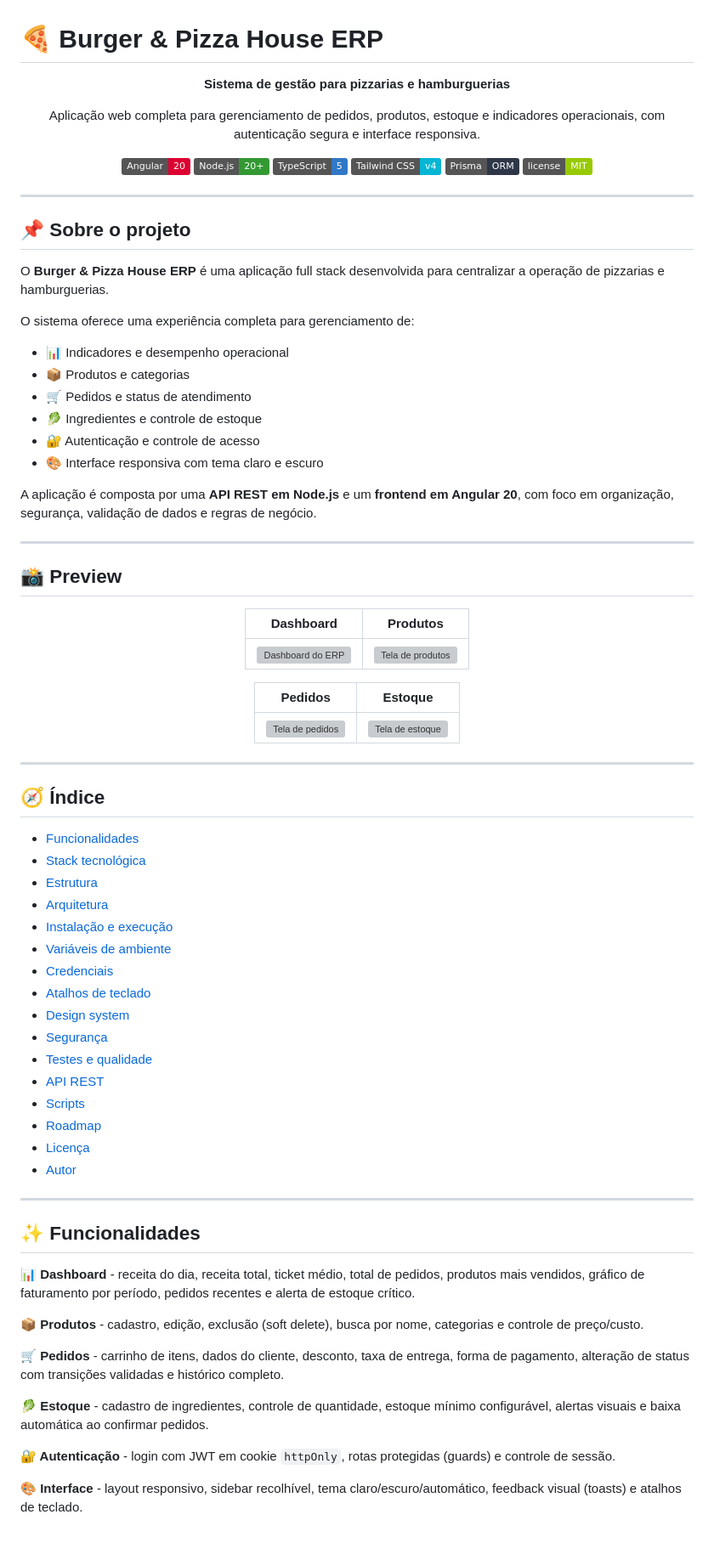
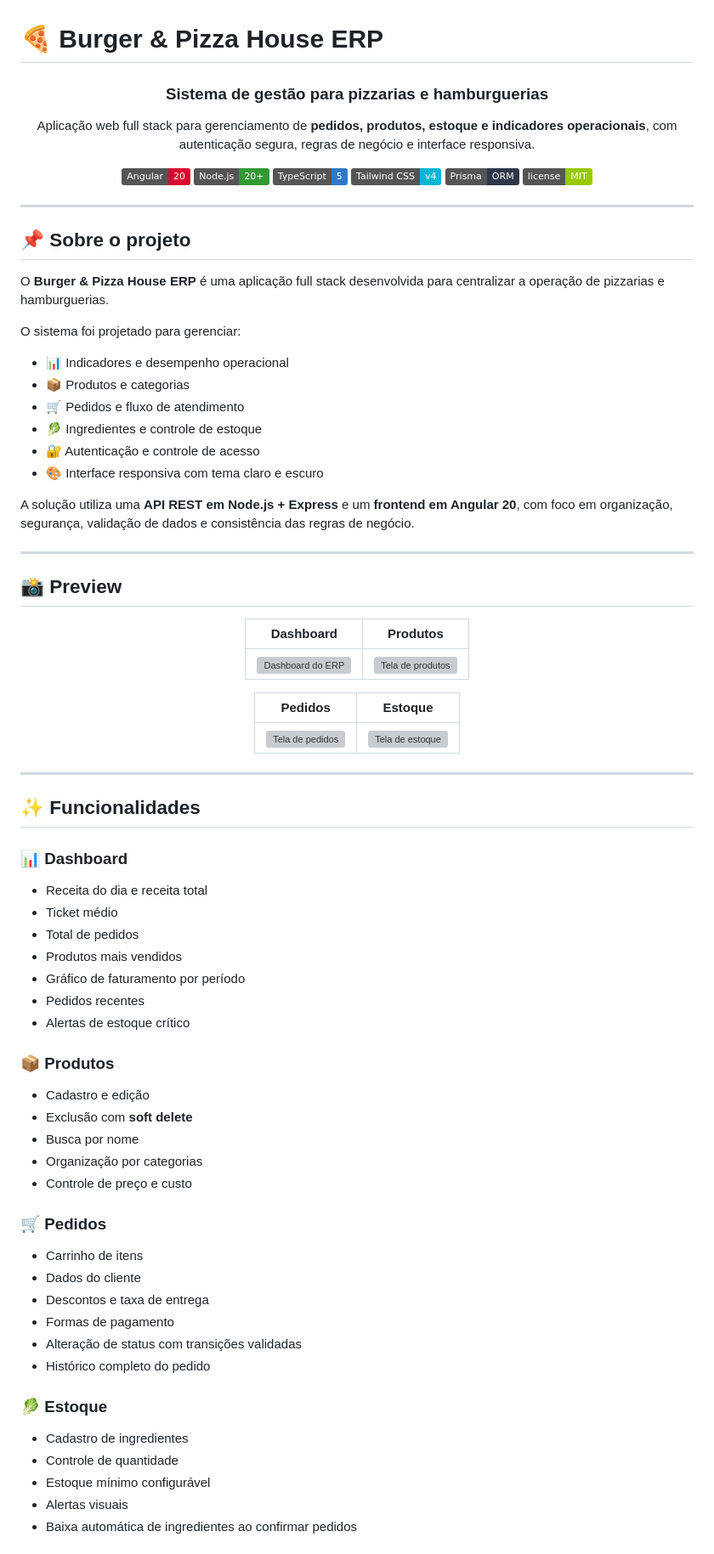
Before and after one commit to adanwilliamdev/Burger-Pizza-House, a Markdown page: README.md, the part around one of its changes. Shown at 85% size. GitHub-like rendering; badges without logos; grey boxes are pictures that could not be loaded.

```diff
--- a/README.md
+++ b/README.md
@@ -2,7 +2,7 @@
 
 <div align="center">
 
-**Sistema de gestão para pizzarias e hamburguerias**
+### Sistema de gestão para pizzarias e hamburguerias
 
-Aplicação web completa para gerenciamento de pedidos, produtos, estoque e indicadores operacionais, com autenticação segura e interface responsiva.
+Aplicação web full stack para gerenciamento de **pedidos, produtos, estoque e indicadores operacionais**, com autenticação segura, regras de negócio e interface responsiva.
 
@@ -21,16 +21,16 @@ Aplicação web completa para gerenciamento de pedidos, produtos, estoque e indi
 
 O **Burger & Pizza House ERP** é uma aplicação full stack desenvolvida para centralizar a operação de pizzarias e hamburguerias.
 
-O sistema oferece uma experiência completa para gerenciamento de:
+O sistema foi projetado para gerenciar:
 
-- 📊 Indicadores e desempenho operacional
-- 📦 Produtos e categorias
-- 🛒 Pedidos e status de atendimento
-- 🥬 Ingredientes e controle de estoque
-- 🔐 Autenticação e controle de acesso
-- 🎨 Interface responsiva com tema claro e escuro
+* 📊 Indicadores e desempenho operacional
+* 📦 Produtos e categorias
+* 🛒 Pedidos e fluxo de atendimento
+* 🥬 Ingredientes e controle de estoque
+* 🔐 Autenticação e controle de acesso
+* 🎨 Interface responsiva com tema claro e escuro
 
-A aplicação é composta por uma **API REST em Node.js** e um **frontend em Angular 20**, com foco em organização, segurança, validação de dados e regras de negócio.
+A solução utiliza uma **API REST em Node.js + Express** e um **frontend em Angular 20**, com foco em organização, segurança, validação de dados e consistência das regras de negócio.
 
 ---
 
@@ -38,49 +38,52 @@ A aplicação é composta por uma **API REST em Node.js** e um **frontend em Ang
 
 <div align="center">
 
-| Dashboard | Produtos |
-|:---:|:---:|
+|                                        Dashboard                                       |                                        Produtos                                       |
+| :------------------------------------------------------------------------------------: | :-----------------------------------------------------------------------------------: |
 | <img src="./frontend-angular/public/dashboard.png" width="450" alt="Dashboard do ERP"> | <img src="./frontend-angular/public/produtos.png" width="450" alt="Tela de produtos"> |
 
-| Pedidos | Estoque |
-|:---:|:---:|
+|                                       Pedidos                                       |                                       Estoque                                       |
+| :---------------------------------------------------------------------------------: | :---------------------------------------------------------------------------------: |
 | <img src="./frontend-angular/public/pedidos.png" width="450" alt="Tela de pedidos"> | <img src="./frontend-angular/public/estoque.png" width="450" alt="Tela de estoque"> |
 
 </div>
 
 ---
 
-## 🧭 Índice
-
-- [Funcionalidades](#-funcionalidades)
-- [Stack tecnológica](#-stack-tecnológica)
-- [Estrutura](#-estrutura)
-- [Arquitetura](#-arquitetura)
-- [Instalação e execução](#-instalação-e-execução)
-- [Variáveis de ambiente](#-variáveis-de-ambiente)
-- [Credenciais](#-credenciais)
-- [Atalhos de teclado](#-atalhos-de-teclado)
-- [Design system](#-design-system)
-- [Segurança](#-segurança)
-- [Testes e qualidade](#-testes-e-qualidade)
-- [API REST](#-api-rest)
-- [Scripts](#-scripts)
-- [Roadmap](#-roadmap)
-- [Licença](#-licença)
-- [Autor](#-autor)
-
----
-
 ## ✨ Funcionalidades
 
-**📊 Dashboard** - receita do dia, receita total, ticket médio, total de pedidos, produtos mais vendidos, gráfico de faturamento por período, pedidos recentes e alerta de estoque crítico.
+### 📊 Dashboard
 
-**📦 Produtos** - cadastro, edição, exclusão (soft delete), busca por nome, categorias e controle de preço/custo.
+* Receita do dia e receita total
+* Ticket médio
+* Total de pedidos
+* Produtos mais vendidos
+* Gráfico de faturamento por período
+* Pedidos recentes
+* Alertas de estoque crítico
 
-**🛒 Pedidos** - carrinho de itens, dados do cliente, desconto, taxa de entrega, forma de pagamento, alteração de status com transições validadas e histórico completo.
+### 📦 Produtos
 
-**🥬 Estoque** - cadastro de ingredientes, controle de quantidade, estoque mínimo configurável, alertas visuais e baixa automática ao confirmar pedidos.
+* Cadastro e edição
+* Exclusão com **soft delete**
+* Busca por nome
+* Organização por categorias
+* Controle de preço e custo
 
-**🔐 Autenticação** - login com JWT em cookie `httpOnly`, rotas protegidas (guards) e controle de sessão.
+### 🛒 Pedidos
 
-**🎨 Interface** - layout responsivo, sidebar recolhível, tema claro/escuro/automático, feedback visual (toasts) e atalhos de teclado.
+* Carrinho de itens
+* Dados do cliente
+* Descontos e taxa de entrega
+* Formas de pagamento
+* Alteração de status com transições validadas
+* Histórico completo do pedido
+
+### 🥬 Estoque
+
+* Cadastro de ingredientes
+* Controle de quantidade
+* Estoque mínimo configurável
+* Alertas visuais
+* Baixa automática de ingredientes ao confirmar pedidos
+
```
Also changed, not shown: other parts of README.md (+232 -129 lines).
